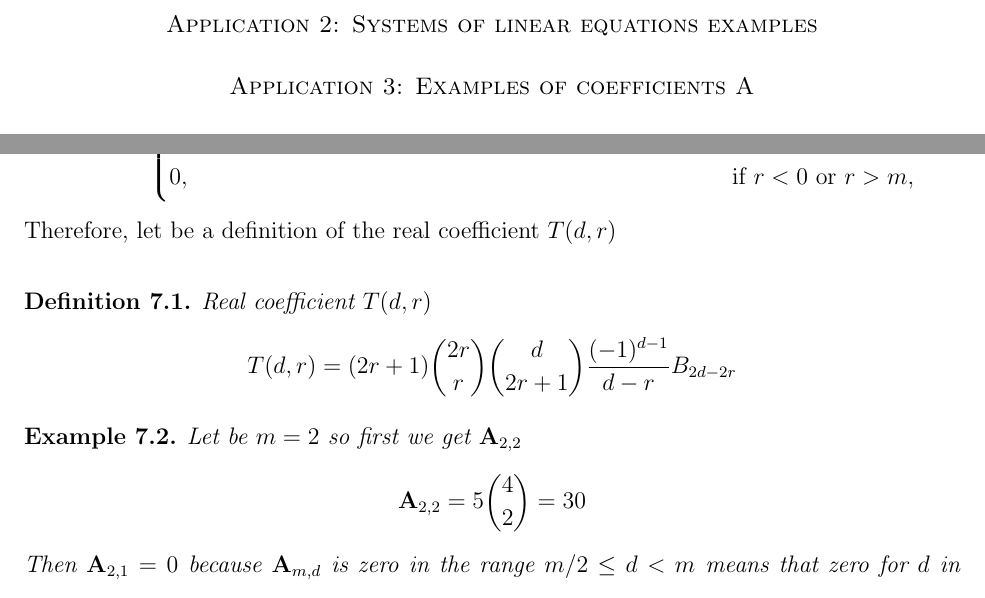
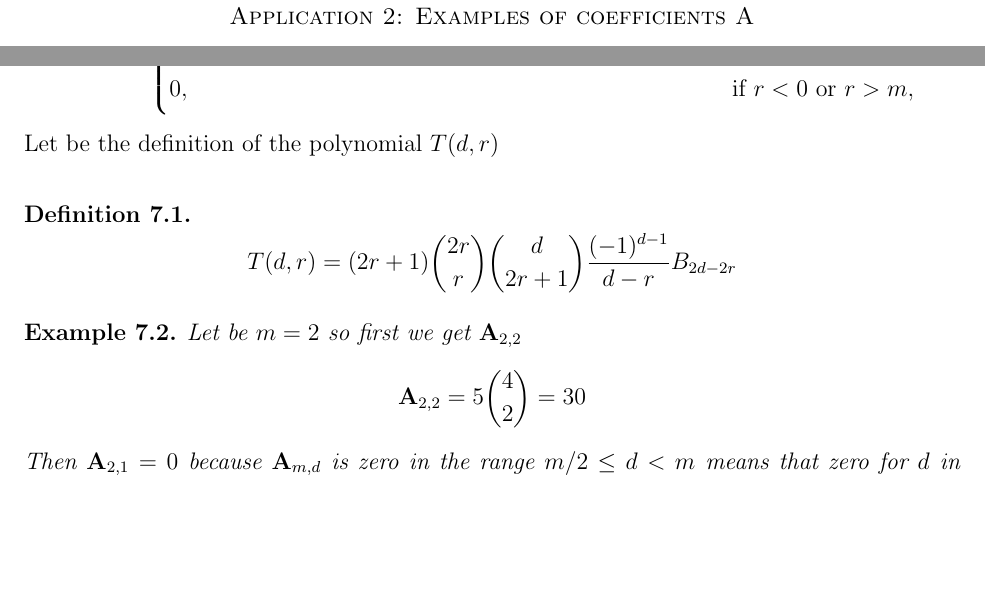
Before and after one commit to kolosovpetro/unexpected-polynomial-identities-classical-interpolation, a LaTeX paper (src/unexpected-polynomial-identities-classical-interpolation.tex, which reads src/sections/application_2_coefficients_a.tex): two parts of page 26 of 28, joined at a grey line, cut at the place of the change, the shorter picture padded with empty space. Compiled offline with pdfLaTeX.

Commit message:
update metadata | minor edits

```diff
--- a/src/sections/application_3_coefficients_a.tex
+++ b/src/sections/application_2_coefficients_a.tex
@@ -8,9 +9,8 @@ Consider the definition~\eqref{eq:definition_coefficient_a} of the coefficients
         0, & \text{if } r<0 \text{ or } r>m,
     \end{cases}
 \end{equation*}
-Therefore, let be a definition of the real coefficient $T(d,r)$
+Let be the definition of the polynomial $T(d,r)$
 \begin{definition}
-    Real coefficient $T(d,r)$
     \begin{equation*}
         T(d,r) = (2r+1) \binom{2r}{r} \binom{d}{2r+1} \frac{(-1)^{d-1}}{d-r} \bernoulli{2d-2r}
     \end{equation*}
--- a/src/unexpected-polynomial-identities-classical-interpolation.tex
+++ b/src/unexpected-polynomial-identities-classical-interpolation.tex
@@ -56,21 +56,22 @@
     Finite differences,
     Binomial coefficients,
     Faulhaber's formula,
-    Power sums,
+    Sums of powers,
     Bernoulli numbers,
     Combinatorics,
     Pascal's triangle,
     OEIS}
 \hypersetup{
-    pdftitle={Surprising Polynomial Identities arising from a Classical Interpolation Problem},
+    pdftitle={Unexpected Polynomial Identities arising from a Classical Interpolation Problem},
     pdfproducer={LaTeX},
     pdfcreator={pdflatex},
     pdfauthor={Petro Kolosov},
-    pdfsubject={New Polynomial Identities Derived via Classical Interpolation Techniques},
+    pdfsubject={New Polynomial Identities that motivated by Classical Interpolation Problem},
     pdfkeywords={Polynomial identities,
     Finite differences,
     Binomial coefficients,
     Faulhaber's formula,
+    Sums of powers,
     Power sums,
     Bernoulli numbers,
     Combinatorics,
@@ -143,12 +144,11 @@
     \section*{Application 1: Mathematica programs}
     \input{sections/application_1_mathematica_programs}
 
-
-    \section*{Application 2: Systems of linear equations examples}
-    \input{sections/application_2_systems_of_linear_equations_examples}
+    \section*{Application 2: Examples of coefficients A}
+    \input{sections/application_2_coefficients_a}
 
 
-    \section*{Application 3: Examples of coefficients A}
-    \input{sections/application_3_coefficients_a}
+%    \section*{Application 2: Systems of linear equations examples}
+%    \input{sections/application_2_systems_of_linear_equations_examples}
 
 \end{document}
```
Also changed, not shown: out/unexpected-polynomial-identities-classical-interpolation.pdf, src/sections/application_2_systems_of_linear_equations_examples.tex (deleted), src/sections/application_3_systems_of_linear_equations_examples.tex (added), src/sections/application_2_coefficients_a.tex (3 more changed lines).
